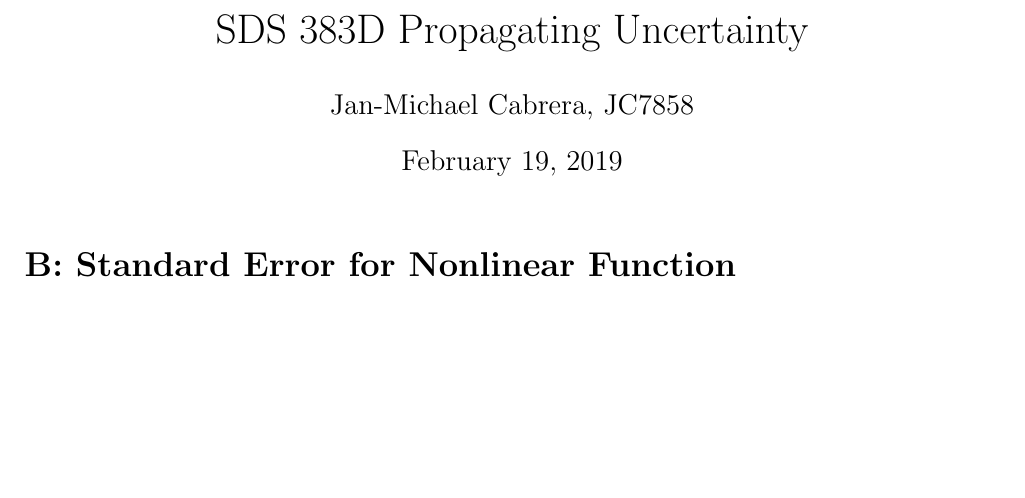
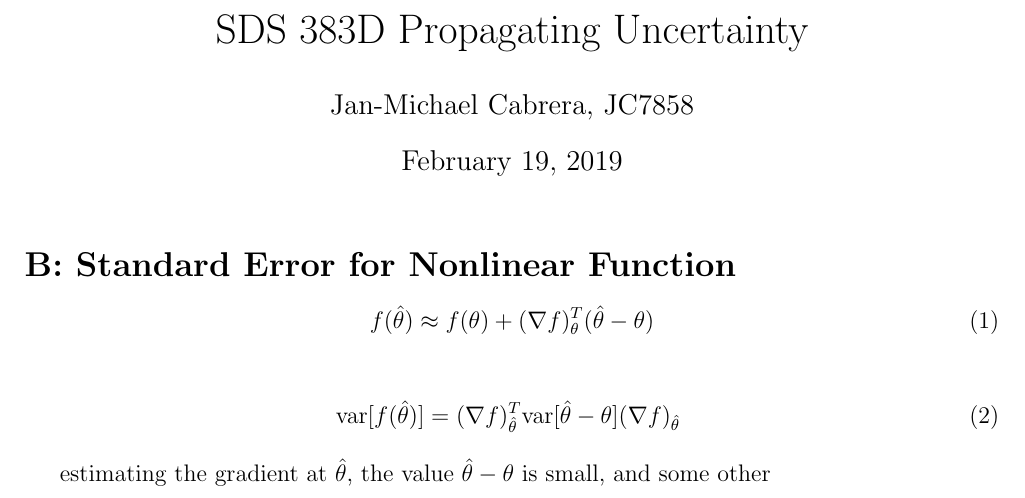
Before and after one commit to janmichaelcabrera/SDS383D, a LaTeX problem sheet (exercises/01/06_propagatig_uncertainty/B_standard_error_for_nonlinear_function.tex): part of the page, cut so that both start at the same text, the shorter picture padded with empty space. Compiled offline with pdfLaTeX.

Commit message:
minor revisions

```diff
--- a/exercises/01/06_propagatig_uncertainty/B_standard_error_for_nonlinear_function.tex
+++ b/exercises/01/06_propagatig_uncertainty/B_standard_error_for_nonlinear_function.tex
@@ -24,6 +24,16 @@
 
     \section*{B: Standard Error for Nonlinear Function}
 
+    	\begin{equation}
+    		f(\hat{\theta}) \approx f(\theta) + (\nabla f)_{\theta}^T(\hat{\theta} - \theta)
+    	\end{equation}
+
+    	\begin{align}
+    		\var[f(\hat{\theta})] = (\nabla f)_{\hat{\theta}}^T \var[ \hat{\theta} - \theta] (\nabla f)_{\hat{\theta}} \
+    	\end{align}
+
+    	estimating the gradient at $\hat{\theta}$, the value $\hat{\theta} - \theta$ is small, and some other
+
 
 
 \end{document}
```
Also changed, not shown: exercises/01/04_multiple_regression/A_beta_estimator.tex (+1 -1 lines), exercises/02/exercises_02.tex (+1 -1 lines), exercises/01/04_multiple_regression/A_beta_estimator.pdf, exercises/01/04_multiple_regression/B_weighted_errors.pdf, exercises/02/exercises_02.pdf.
